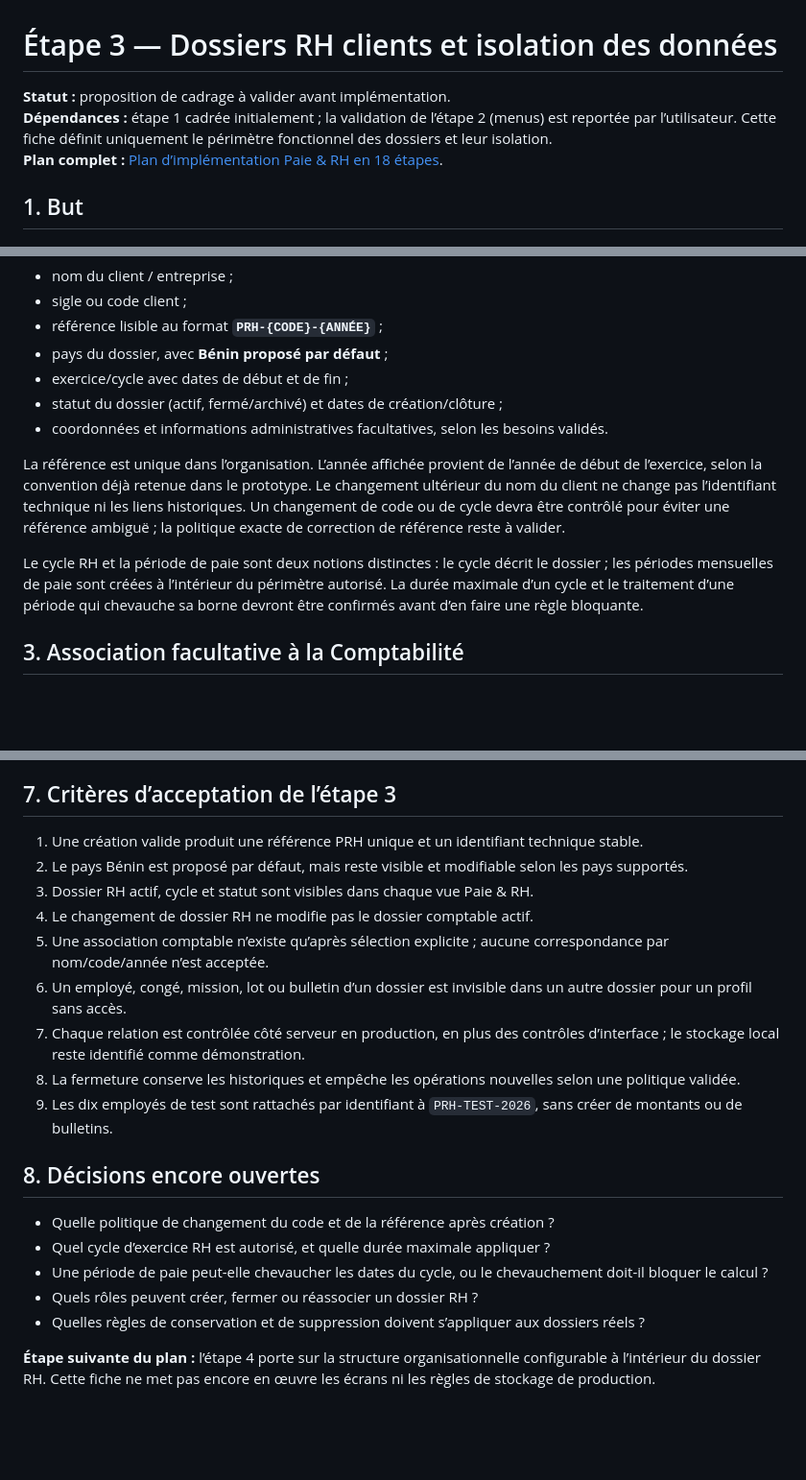
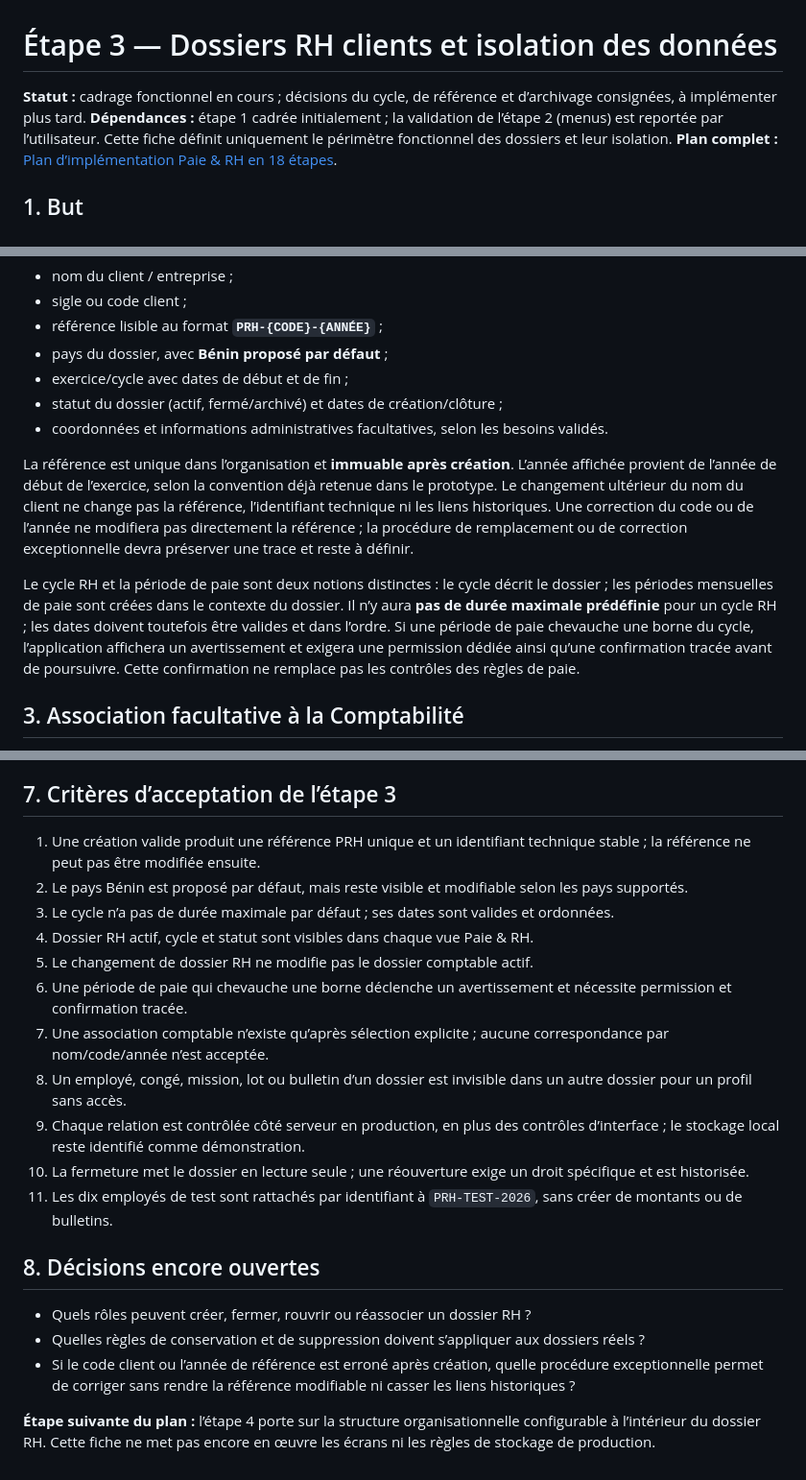
Before and after one commit to dionisse/projetperfectys, a Markdown page: docs/cadrage-paie-rh-etape-3-dossiers.md, 3 parts joined by grey strips. Shown at 96% size. Rendered like a GitHub page; blank space fills up the shorter version.

Commit message:
Record payroll dossier cycle and archive decisions
Co-authored-by: arena-agent <297053741+arena-agent@users.noreply.github.com>

```diff
--- a/docs/cadrage-paie-rh-etape-3-dossiers.md
+++ b/docs/cadrage-paie-rh-etape-3-dossiers.md
@@ -1,6 +1,6 @@
 # Étape 3 — Dossiers RH clients et isolation des données
 
-**Statut :** proposition de cadrage à valider avant implémentation.
+**Statut :** cadrage fonctionnel en cours ; décisions du cycle, de référence et d’archivage consignées, à implémenter plus tard.
 **Dépendances :** étape 1 cadrée initialement ; la validation de l’étape 2 (menus) est reportée par l’utilisateur. Cette fiche définit uniquement le périmètre fonctionnel des dossiers et leur isolation.
 **Plan complet :** [Plan d’implémentation Paie & RH en 18 étapes](proposition-implementation-paie-rh.md).
 
@@ -20,9 +20,9 @@ Chaque dossier devra avoir un identifiant technique stable, non réutilisable et
 - statut du dossier (actif, fermé/archivé) et dates de création/clôture ;
 - coordonnées et informations administratives facultatives, selon les besoins validés.
 
-La référence est unique dans l’organisation. L’année affichée provient de l’année de début de l’exercice, selon la convention déjà retenue dans le prototype. Le changement ultérieur du nom du client ne change pas l’identifiant technique ni les liens historiques. Un changement de code ou de cycle devra être contrôlé pour éviter une référence ambiguë ; la politique exacte de correction de référence reste à valider.
+La référence est unique dans l’organisation et **immuable après création**. L’année affichée provient de l’année de début de l’exercice, selon la convention déjà retenue dans le prototype. Le changement ultérieur du nom du client ne change pas la référence, l’identifiant technique ni les liens historiques. Une correction du code ou de l’année ne modifiera pas directement la référence ; la procédure de remplacement ou de correction exceptionnelle devra préserver une trace et reste à définir.
 
-Le cycle RH et la période de paie sont deux notions distinctes : le cycle décrit le dossier ; les périodes mensuelles de paie sont créées à l’intérieur du périmètre autorisé. La durée maximale d’un cycle et le traitement d’une période qui chevauche sa borne devront être confirmés avant d’en faire une règle bloquante.
+Le cycle RH et la période de paie sont deux notions distinctes : le cycle décrit le dossier ; les périodes mensuelles de paie sont créées dans le contexte du dossier. Il n’y aura **pas de durée maximale prédéfinie** pour un cycle RH ; les dates doivent toutefois être valides et dans l’ordre. Si une période de paie chevauche une borne du cycle, l’application affichera un avertissement et exigera une permission dédiée ainsi qu’une confirmation tracée avant de poursuivre. Cette confirmation ne remplace pas les contrôles des règles de paie.
 
 ## 3. Association facultative à la Comptabilité
 
@@ -67,22 +67,22 @@ Le dossier de test `PRH-TEST-2026` contient dix identifiants d’employés ficti
 
 ## 7. Critères d’acceptation de l’étape 3
 
-1. Une création valide produit une référence PRH unique et un identifiant technique stable.
+1. Une création valide produit une référence PRH unique et un identifiant technique stable ; la référence ne peut pas être modifiée ensuite.
 2. Le pays Bénin est proposé par défaut, mais reste visible et modifiable selon les pays supportés.
-3. Dossier RH actif, cycle et statut sont visibles dans chaque vue Paie & RH.
-4. Le changement de dossier RH ne modifie pas le dossier comptable actif.
-5. Une association comptable n’existe qu’après sélection explicite ; aucune correspondance par nom/code/année n’est acceptée.
-6. Un employé, congé, mission, lot ou bulletin d’un dossier est invisible dans un autre dossier pour un profil sans accès.
-7. Chaque relation est contrôlée côté serveur en production, en plus des contrôles d’interface ; le stockage local reste identifié comme démonstration.
-8. La fermeture conserve les historiques et empêche les opérations nouvelles selon une politique validée.
-9. Les dix employés de test sont rattachés par identifiant à `PRH-TEST-2026`, sans créer de montants ou de bulletins.
+3. Le cycle n’a pas de durée maximale par défaut ; ses dates sont valides et ordonnées.
+4. Dossier RH actif, cycle et statut sont visibles dans chaque vue Paie & RH.
+5. Le changement de dossier RH ne modifie pas le dossier comptable actif.
+6. Une période de paie qui chevauche une borne déclenche un avertissement et nécessite permission et confirmation tracée.
+7. Une association comptable n’existe qu’après sélection explicite ; aucune correspondance par nom/code/année n’est acceptée.
+8. Un employé, congé, mission, lot ou bulletin d’un dossier est invisible dans un autre dossier pour un profil sans accès.
+9. Chaque relation est contrôlée côté serveur en production, en plus des contrôles d’interface ; le stockage local reste identifié comme démonstration.
+10. La fermeture met le dossier en lecture seule ; une réouverture exige un droit spécifique et est historisée.
+11. Les dix employés de test sont rattachés par identifiant à `PRH-TEST-2026`, sans créer de montants ou de bulletins.
 
 ## 8. Décisions encore ouvertes
 
-- Quelle politique de changement du code et de la référence après création ?
-- Quel cycle d’exercice RH est autorisé, et quelle durée maximale appliquer ?
-- Une période de paie peut-elle chevaucher les dates du cycle, ou le chevauchement doit-il bloquer le calcul ?
-- Quels rôles peuvent créer, fermer ou réassocier un dossier RH ?
+- Quels rôles peuvent créer, fermer, rouvrir ou réassocier un dossier RH ?
 - Quelles règles de conservation et de suppression doivent s’appliquer aux dossiers réels ?
+- Si le code client ou l’année de référence est erroné après création, quelle procédure exceptionnelle permet de corriger sans rendre la référence modifiable ni casser les liens historiques ?
 
 **Étape suivante du plan :** l’étape 4 porte sur la structure organisationnelle configurable à l’intérieur du dossier RH. Cette fiche ne met pas encore en œuvre les écrans ni les règles de stockage de production.
```
Also changed, not shown: other parts of docs/cadrage-paie-rh-etape-3-dossiers.md (+1 -1 lines).
